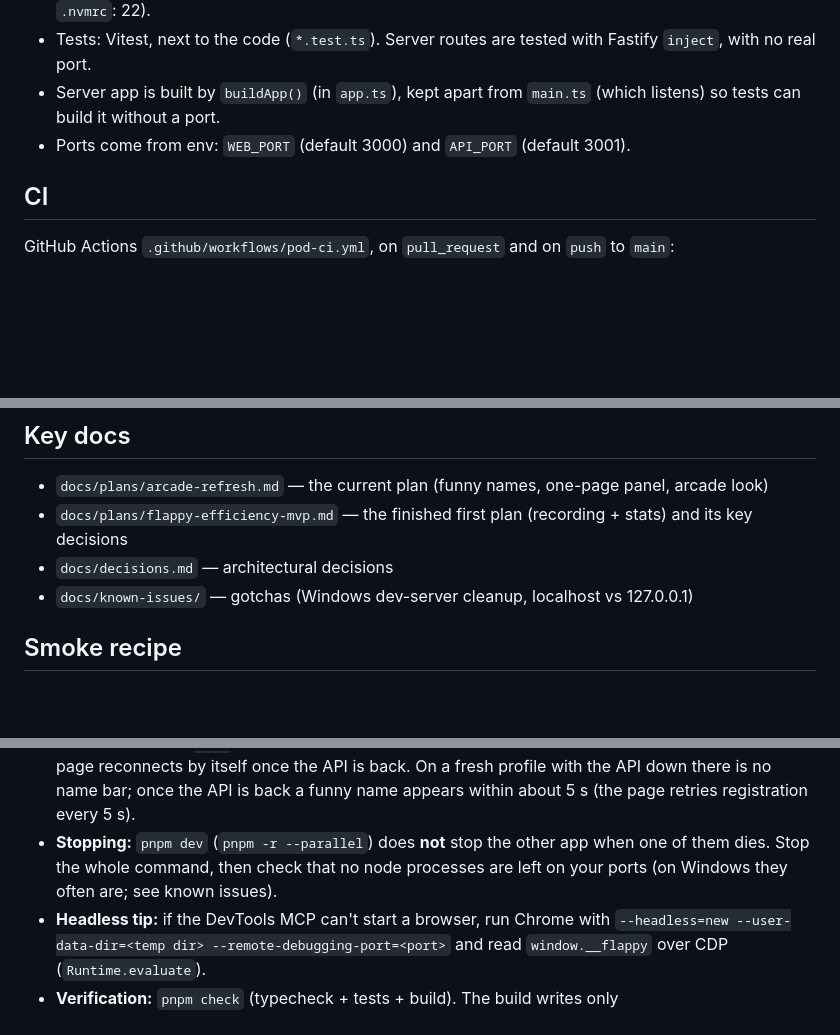
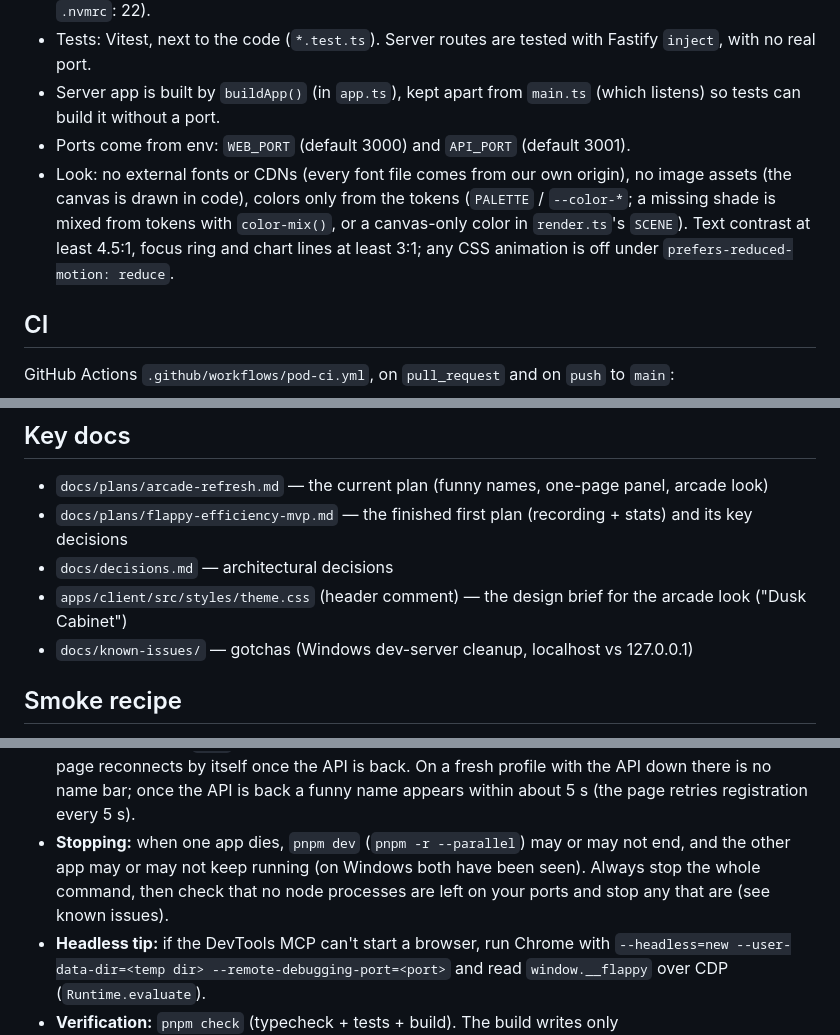
Before and after one commit to iamphduc/flappy-bird, a Markdown page: docs/codebase-structure.md, 3 parts joined by grey strips. Rendered like a GitHub page; blank space fills up the shorter version.

```diff
--- a/docs/codebase-structure.md
+++ b/docs/codebase-structure.md
@@ -27,6 +27,7 @@ Client and server both import `@flappy/engine` as TypeScript source (workspace p
 - Tests: Vitest, next to the code (`*.test.ts`). Server routes are tested with Fastify `inject`, with no real port.
 - Server app is built by `buildApp()` (in `app.ts`), kept apart from `main.ts` (which listens) so tests can build it without a port.
 - Ports come from env: `WEB_PORT` (default 3000) and `API_PORT` (default 3001).
+- Look: no external fonts or CDNs (every font file comes from our own origin), no image assets (the canvas is drawn in code), colors only from the tokens (`PALETTE` / `--color-*`; a missing shade is mixed from tokens with `color-mix()`, or a canvas-only color in `render.ts`'s `SCENE`). Text contrast at least 4.5:1, focus ring and chart lines at least 3:1; any CSS animation is off under `prefers-reduced-motion: reduce`.
 
 ## CI
 
@@ -41,6 +42,7 @@ Runs on every PR (the remote is `github.com/iamphduc/flappy-bird`; PRs #2-#7 all
 - `docs/plans/arcade-refresh.md` — the current plan (funny names, one-page panel, arcade look)
 - `docs/plans/flappy-efficiency-mvp.md` — the finished first plan (recording + stats) and its key decisions
 - `docs/decisions.md` — architectural decisions
+- `apps/client/src/styles/theme.css` (header comment) — the design brief for the arcade look ("Dusk Cabinet")
 - `docs/known-issues/` — gotchas (Windows dev-server cleanup, localhost vs 127.0.0.1)
 
 ## Smoke recipe
@@ -59,6 +62,6 @@ Runs on every PR (the remote is `github.com/iamphduc/flappy-bird`; PRs #2-#7 all
 - **Status line** (under the canvas): `Getting your player name…` while the first registration is in flight, `Recording as <nickname>`, `Offline - this game is not recorded`, or after a result `Server score <n> (matches)` / `(differs)`. A bird still alive at the server's replay cap gets no result message, so the line stays `Recording as …`.
 - **Controls:** Space, mouse click or touch tap on the canvas flaps (the first flap starts the game; a flap after game over starts a new one). P or Escape pauses and resumes. Hiding the tab pauses. Space never scrolls the page. Keys typed into the rename box or pressed on a button are not game input.
 - **API down:** the game still plays; the line says `Offline - this game is not recorded`, and the console shows only failed `/api` requests (500 from the Vite proxy) and WebSocket connection errors. The page reconnects by itself once the API is back. On a fresh profile with the API down there is no name bar; once the API is back a funny name appears within about 5 s (the page retries registration every 5 s).
-- **Stopping:** `pnpm dev` (`pnpm -r --parallel`) does **not** stop the other app when one of them dies. Stop the whole command, then check that no node processes are left on your ports (on Windows they often are; see known issues).
+- **Stopping:** when one app dies, `pnpm dev` (`pnpm -r --parallel`) may or may not end, and the other app may or may not keep running (on Windows both have been seen). Always stop the whole command, then check that no node processes are left on your ports and stop any that are (see known issues).
 - **Headless tip:** if the DevTools MCP can't start a browser, run Chrome with `--headless=new --user-data-dir=<temp dir> --remote-debugging-port=<port>` and read `window.__flappy` over CDP (`Runtime.evaluate`).
 - **Verification:** `pnpm check` (typecheck + tests + build). The build writes only `apps/client/dist/index.html` (one page).
```
Also changed, not shown: other parts of docs/codebase-structure.md (+5 -4 lines), docs/decisions.md (+5 -0 lines).
